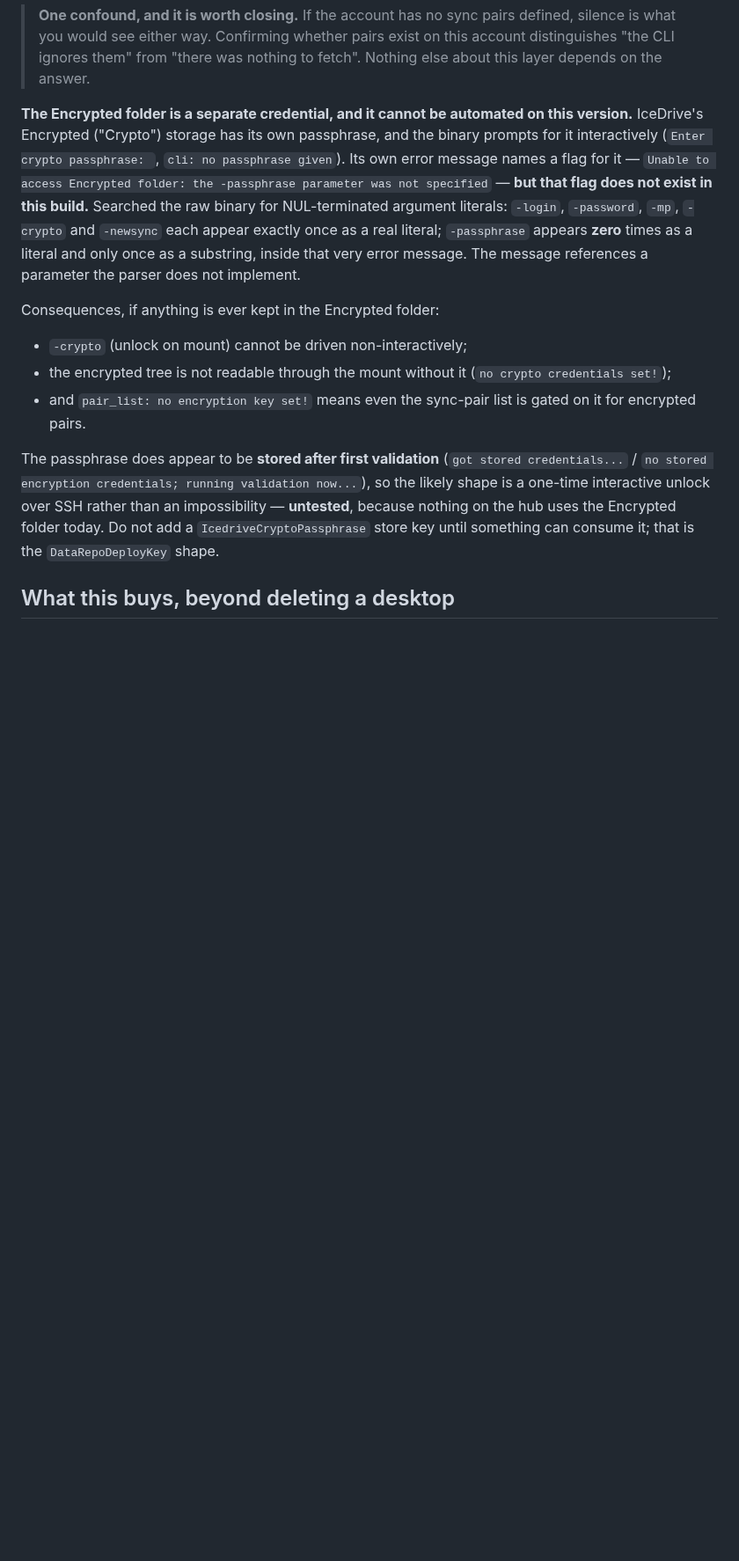
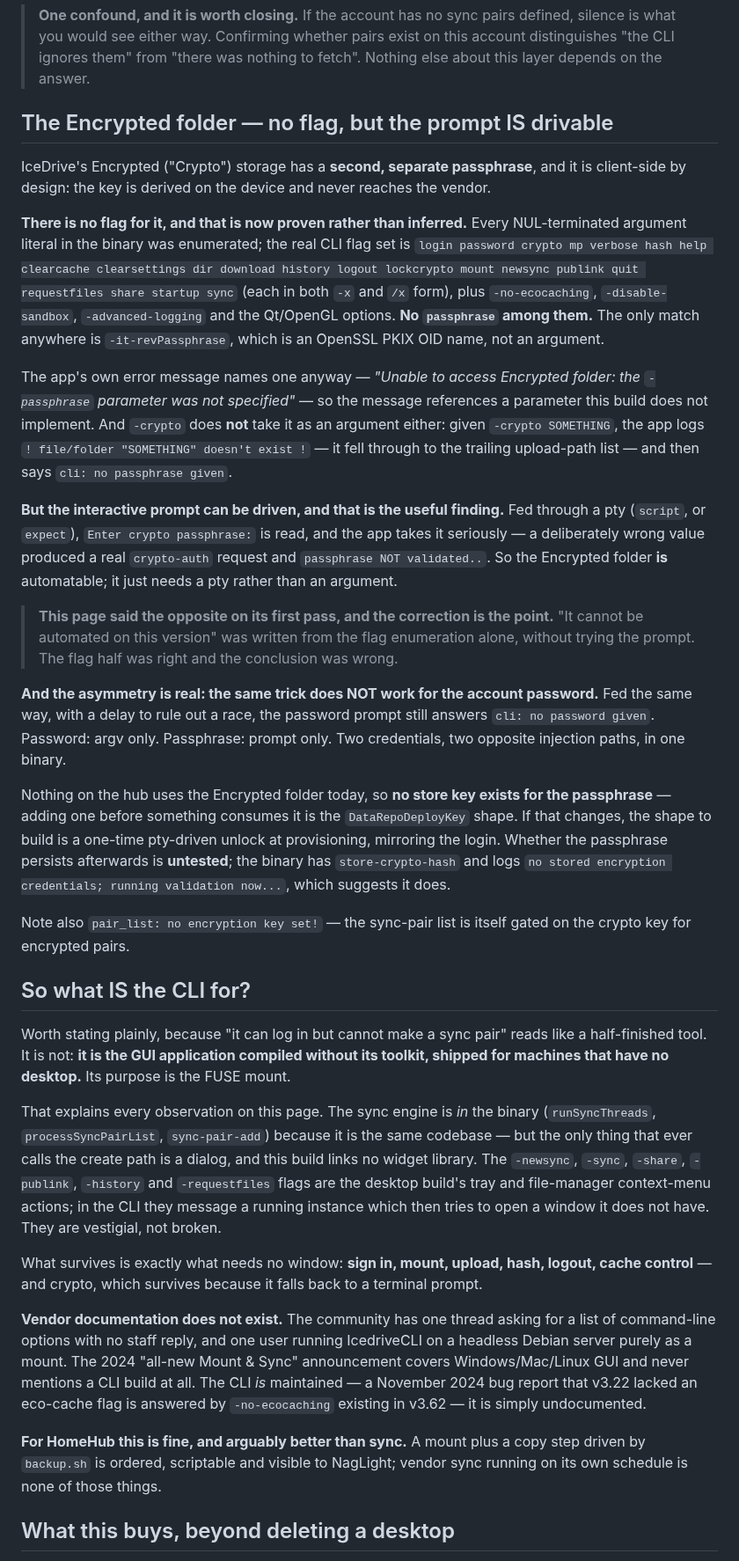
Before and after one commit to diytechy/MiniPC-Deployer, a Markdown page: stack/icedrive/README.md, the part around one of its changes. Shown at 88% size. GitHub-like rendering; blank space fills up the shorter version.

Commit message:
Correction: the Encrypted folder IS automatable, and the CLI's purpose is the mount
Two things this layer's README got wrong, both from reasoning off the binary
instead of running it.

1. "The Encrypted folder cannot be automated on this version" - WRONG. The flag
   half was right and is now proven rather than inferred: every NUL-terminated
   argument literal in the binary was enumerated, and there is no `passphrase`
   among them (the only match, -it-revPassphrase, is an OpenSSL PKIX OID). The
   app's own error names a -passphrase parameter it does not implement, and
   -crypto does not take it as an argument either - given `-crypto SOMETHING`
   the app logs `! file/folder "SOMETHING" doesn't exist !`, having fallen
   through to the upload-path list.

   But the PROMPT is drivable. Fed through a pty, `Enter crypto passphrase:` is
   read and taken seriously: a deliberately wrong value produced a real
   crypto-auth request and `passphrase NOT validated..`. No flag, but not
   impossible.

   And the asymmetry is real - the same pty trick still does NOT work for the
   account password, re-tested with a delay to rule out a race. Password: argv
   only. Passphrase: prompt only. One binary, two credentials, two opposite
   injection paths.

2. The CLI is not a half-finished tool, which is what "logs in but cannot make a
   sync pair" reads like. It is the GUI application compiled without its
   toolkit, shipped for machines with no desktop, and its purpose is the FUSE
   mount. The sync engine is in the binary because it is the same codebase; the
   only thing that calls the create path is a dialog this build cannot draw, and
   -newsync/-sync/-share/-publink/-history/-requestfiles are the desktop build's
   tray and context-menu actions, vestigial here. What survives is what needs no
   window: sign in, mount, upload, hash, logout, cache control - plus crypto,
   which survives by falling back to a terminal.

Vendor documentation does not exist: one community thread asking for the option
list with no staff reply, one user running it on headless Debian purely as a
mount, and a 2024 release announcement that never mentions a CLI build. It is
maintained though - a Nov 2024 report that v3.22 lacked an eco-cache flag is
answered by -no-ecocaching existing in v3.62.

Co-Authored-By: Claude Opus 5 (1M context) <noreply@anthropic.com>

```diff
--- a/stack/icedrive/README.md
+++ b/stack/icedrive/README.md
@@ -177,32 +179,86 @@ client, not a SYNC client** — the 118 MB GUI AppImage is what runs sync.
 > exist on this account distinguishes "the CLI ignores them" from "there was
 > nothing to fetch". Nothing else about this layer depends on the answer.
 
-**The Encrypted folder is a separate credential, and it cannot be automated on
-this version.** IceDrive's Encrypted ("Crypto") storage has its own passphrase,
-and the binary prompts for it interactively (`Enter crypto passphrase: `,
-`cli: no passphrase given`). Its own error message names a flag for it —
-`Unable to access Encrypted folder: the -passphrase parameter was not
-specified` — **but that flag does not exist in this build.** Searched the raw
-binary for NUL-terminated argument literals: `-login`, `-password`, `-mp`,
-`-crypto` and `-newsync` each appear exactly once as a real literal;
-`-passphrase` appears **zero** times as a literal and only once as a substring,
-inside that very error message. The message references a parameter the parser
-does not implement.
+## The Encrypted folder — no flag, but the prompt IS drivable
 
-Consequences, if anything is ever kept in the Encrypted folder:
+IceDrive's Encrypted ("Crypto") storage has a **second, separate passphrase**,
+and it is client-side by design: the key is derived on the device and never
+reaches the vendor.
 
-- `-crypto` (unlock on mount) cannot be driven non-interactively;
-- the encrypted tree is not readable through the mount without it
-  (`no crypto credentials set!`);
-- and `pair_list: no encryption key set!` means even the sync-pair list is
-  gated on it for encrypted pairs.
+**There is no flag for it, and that is now proven rather than inferred.** Every
+NUL-terminated argument literal in the binary was enumerated; the real CLI flag
+set is `login password crypto mp verbose hash help clearcache clearsettings dir
+download history logout lockcrypto mount newsync publink quit requestfiles share
+startup sync` (each in both `-x` and `/x` form), plus `-no-ecocaching`,
+`-disable-sandbox`, `-advanced-logging` and the Qt/OpenGL options. **No
+`passphrase` among them.** The only match anywhere is `-it-revPassphrase`, which
+is an OpenSSL PKIX OID name, not an argument.
 
-The passphrase does appear to be **stored after first validation**
-(`got stored credentials...` / `no stored encryption credentials; running
-validation now...`), so the likely shape is a one-time interactive unlock over
-SSH rather than an impossibility — **untested**, because nothing on the hub uses
-the Encrypted folder today. Do not add a `IcedriveCryptoPassphrase` store key
-until something can consume it; that is the `DataRepoDeployKey` shape.
+The app's own error message names one anyway — *"Unable to access Encrypted
+folder: the `-passphrase` parameter was not specified"* — so the message
+references a parameter this build does not implement. And `-crypto` does **not**
+take it as an argument either: given `-crypto SOMETHING`, the app logs
+`! file/folder "SOMETHING" doesn't exist !` — it fell through to the trailing
+upload-path list — and then says `cli: no passphrase given`.
+
+**But the interactive prompt can be driven, and that is the useful finding.**
+Fed through a pty (`script`, or `expect`), `Enter crypto passphrase:` is read,
+and the app takes it seriously — a deliberately wrong value produced a real
+`crypto-auth` request and `passphrase NOT validated..`. So the Encrypted folder
+**is** automatable; it just needs a pty rather than an argument.
+
+> **This page said the opposite on its first pass, and the correction is the
+> point.** "It cannot be automated on this version" was written from the flag
+> enumeration alone, without trying the prompt. The flag half was right and the
+> conclusion was wrong.
+
+**And the asymmetry is real: the same trick does NOT work for the account
+password.** Fed the same way, with a delay to rule out a race, the password
+prompt still answers `cli: no password given`. Password: argv only. Passphrase:
+prompt only. Two credentials, two opposite injection paths, in one binary.
+
+Nothing on the hub uses the Encrypted folder today, so **no store key exists for
+the passphrase** — adding one before something consumes it is the
+`DataRepoDeployKey` shape. If that changes, the shape to build is a one-time
+pty-driven unlock at provisioning, mirroring the login. Whether the passphrase
+persists afterwards is **untested**; the binary has `store-crypto-hash` and logs
+`no stored encryption credentials; running validation now...`, which suggests it
+does.
+
+Note also `pair_list: no encryption key set!` — the sync-pair list is itself
+gated on the crypto key for encrypted pairs.
+
+## So what IS the CLI for?
+
+Worth stating plainly, because "it can log in but cannot make a sync pair" reads
+like a half-finished tool. It is not: **it is the GUI application compiled
+without its toolkit, shipped for machines that have no desktop.** Its purpose is
+the FUSE mount.
+
+That explains every observation on this page. The sync engine is *in* the binary
+(`runSyncThreads`, `processSyncPairList`, `sync-pair-add`) because it is the same
+codebase — but the only thing that ever calls the create path is a dialog, and
+this build links no widget library. The `-newsync`, `-sync`, `-share`,
+`-publink`, `-history` and `-requestfiles` flags are the desktop build's
+tray and file-manager context-menu actions; in the CLI they message a running
+instance which then tries to open a window it does not have. They are vestigial,
+not broken.
+
+What survives is exactly what needs no window: **sign in, mount, upload, hash,
+logout, cache control** — and crypto, which survives because it falls back to a
+terminal prompt.
+
+**Vendor documentation does not exist.** The community has one thread asking for
+a list of command-line options with no staff reply, and one user running
+IcedriveCLI on a headless Debian server purely as a mount. The 2024 "all-new
+Mount & Sync" announcement covers Windows/Mac/Linux GUI and never mentions a CLI
+build at all. The CLI *is* maintained — a November 2024 bug report that v3.22
+lacked an eco-cache flag is answered by `-no-ecocaching` existing in v3.62 — it
+is simply undocumented.
+
+**For HomeHub this is fine, and arguably better than sync.** A mount plus a
+copy step driven by `backup.sh` is ordered, scriptable and visible to NagLight;
+vendor sync running on its own schedule is none of those things.
 
 ## What this buys, beyond deleting a desktop
 
```
Also changed, not shown: other parts of stack/icedrive/README.md (+7 -5 lines).
